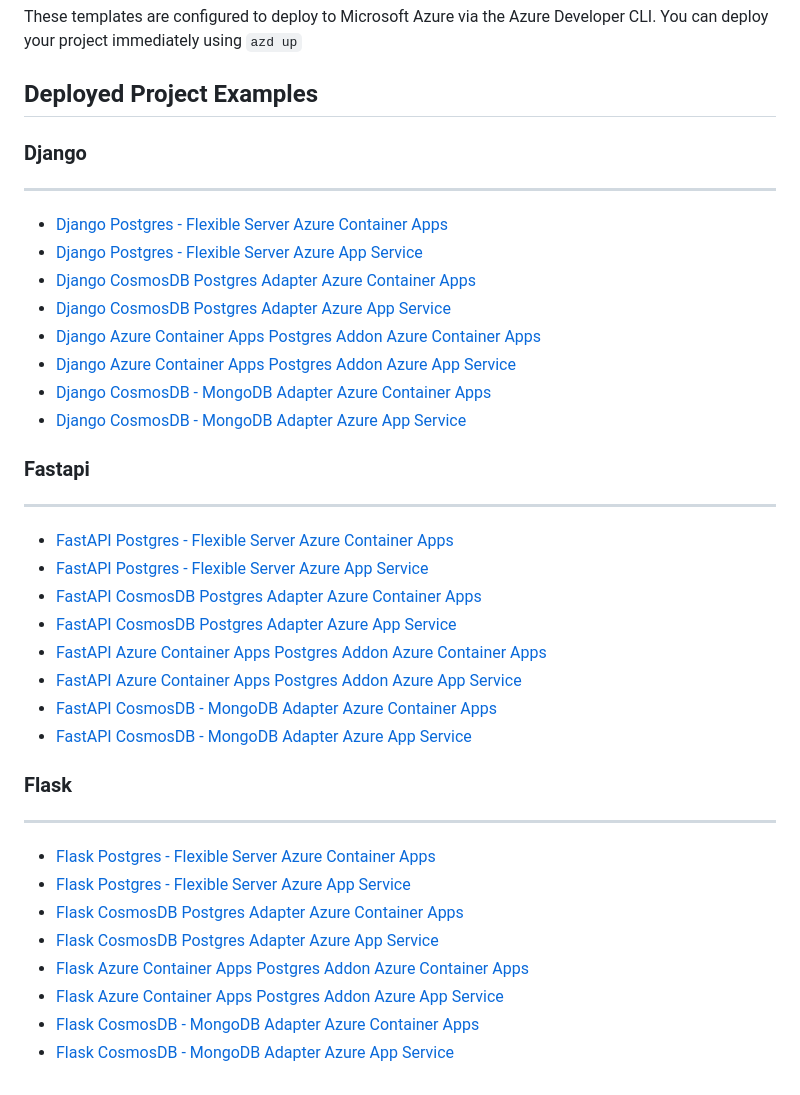
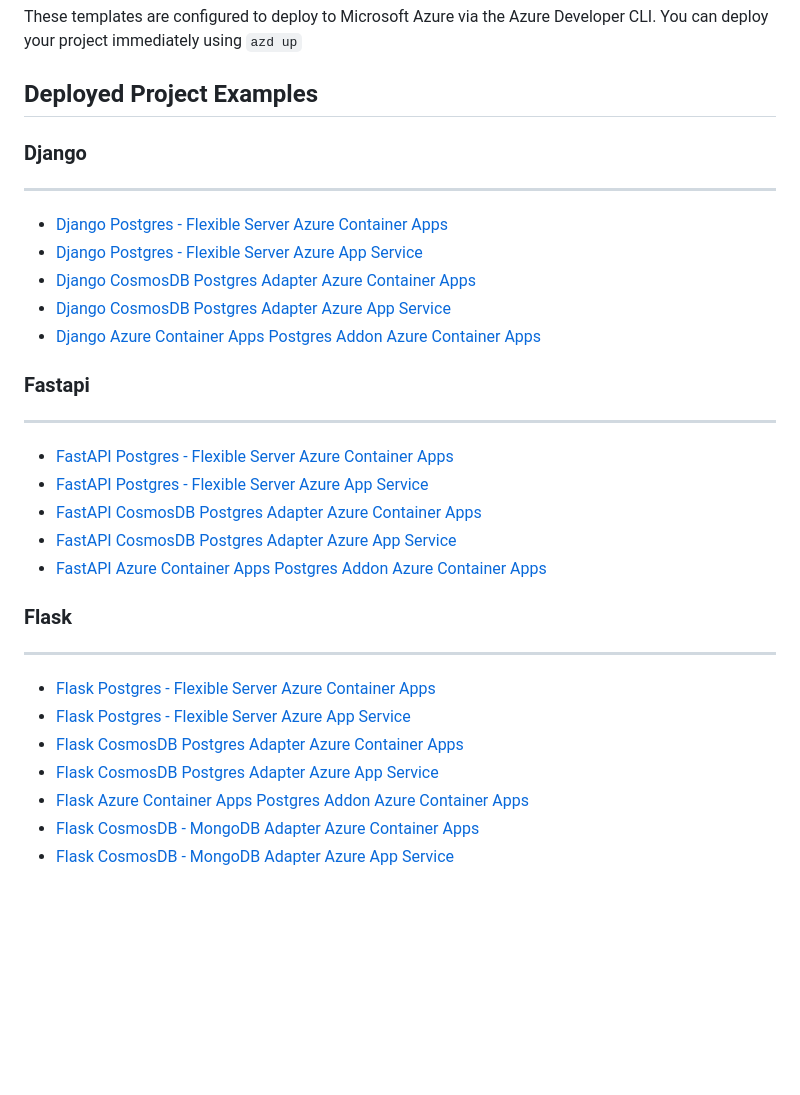
Before and after one commit to kjaymiller/cookiecutter-relecloud, a Markdown page: README.md, the part around the change. GitHub-like rendering; blank space fills up the shorter version.

Commit message:
removes unknown repos

```diff
--- a/README.md
+++ b/README.md
@@ -62,38 +62,34 @@ These templates are configured to deploy to Microsoft Azure via the Azure Develo
 
 ## Deployed Project Examples
 
+### Django
 
-### Django
 ----------
+
 - [Django Postgres - Flexible Server Azure Container Apps](https://github.com/Azure-Samples/azure-django-postgres-flexible-aca)
 - [Django Postgres - Flexible Server Azure App Service](https://github.com/Azure-Samples/azure-django-postgres-flexible-appservice)
 - [Django CosmosDB Postgres Adapter Azure Container Apps](https://github.com/Azure-Samples/azure-django-cosmos-postgres-aca)
 - [Django CosmosDB Postgres Adapter Azure App Service](https://github.com/Azure-Samples/azure-django-cosmos-postgres-appservice)
 - [Django Azure Container Apps Postgres Addon  Azure Container Apps](https://github.com/Azure-Samples/azure-django-postgres-addon-aca)
-- [Django Azure Container Apps Postgres Addon  Azure App Service](https://github.com/Azure-Samples/azure-django-postgres-addon-appservice)
-- [Django CosmosDB - MongoDB Adapter  Azure Container Apps](https://github.com/Azure-Samples/azure-django-cosmos-mongodb-aca)
-- [Django CosmosDB - MongoDB Adapter  Azure App Service](https://github.com/Azure-Samples/azure-django-cosmos-mongodb-appservice)
-
 
 ### Fastapi
+
 ----------
+
 - [FastAPI Postgres - Flexible Server Azure Container Apps](https://github.com/Azure-Samples/azure-fastapi-postgres-flexible-aca)
 - [FastAPI Postgres - Flexible Server Azure App Service](https://github.com/Azure-Samples/azure-fastapi-postgres-flexible-appservice)
 - [FastAPI CosmosDB Postgres Adapter Azure Container Apps](https://github.com/Azure-Samples/azure-fastapi-cosmos-postgres-aca)
 - [FastAPI CosmosDB Postgres Adapter Azure App Service](https://github.com/Azure-Samples/azure-fastapi-cosmos-postgres-appservice)
 - [FastAPI Azure Container Apps Postgres Addon  Azure Container Apps](https://github.com/Azure-Samples/azure-fastapi-postgres-addon-aca)
-- [FastAPI Azure Container Apps Postgres Addon  Azure App Service](https://github.com/Azure-Samples/azure-fastapi-postgres-addon-appservice)
-- [FastAPI CosmosDB - MongoDB Adapter  Azure Container Apps](https://github.com/Azure-Samples/azure-fastapi-cosmos-mongodb-aca)
-- [FastAPI CosmosDB - MongoDB Adapter  Azure App Service](https://github.com/Azure-Samples/azure-fastapi-cosmos-mongodb-appservice)
-
 
 ### Flask
+
 ----------
+
 - [Flask Postgres - Flexible Server Azure Container Apps](https://github.com/Azure-Samples/azure-flask-postgres-flexible-aca)
 - [Flask Postgres - Flexible Server Azure App Service](https://github.com/Azure-Samples/azure-flask-postgres-flexible-appservice)
 - [Flask CosmosDB Postgres Adapter Azure Container Apps](https://github.com/Azure-Samples/azure-flask-cosmos-postgres-aca)
 - [Flask CosmosDB Postgres Adapter Azure App Service](https://github.com/Azure-Samples/azure-flask-cosmos-postgres-appservice)
 - [Flask Azure Container Apps Postgres Addon  Azure Container Apps](https://github.com/Azure-Samples/azure-flask-postgres-addon-aca)
-- [Flask Azure Container Apps Postgres Addon  Azure App Service](https://github.com/Azure-Samples/azure-flask-postgres-addon-appservice)
 - [Flask CosmosDB - MongoDB Adapter  Azure Container Apps](https://github.com/Azure-Samples/azure-flask-cosmos-mongodb-aca)
 - [Flask CosmosDB - MongoDB Adapter  Azure App Service](https://github.com/Azure-Samples/azure-flask-cosmos-mongodb-appservice)
```
